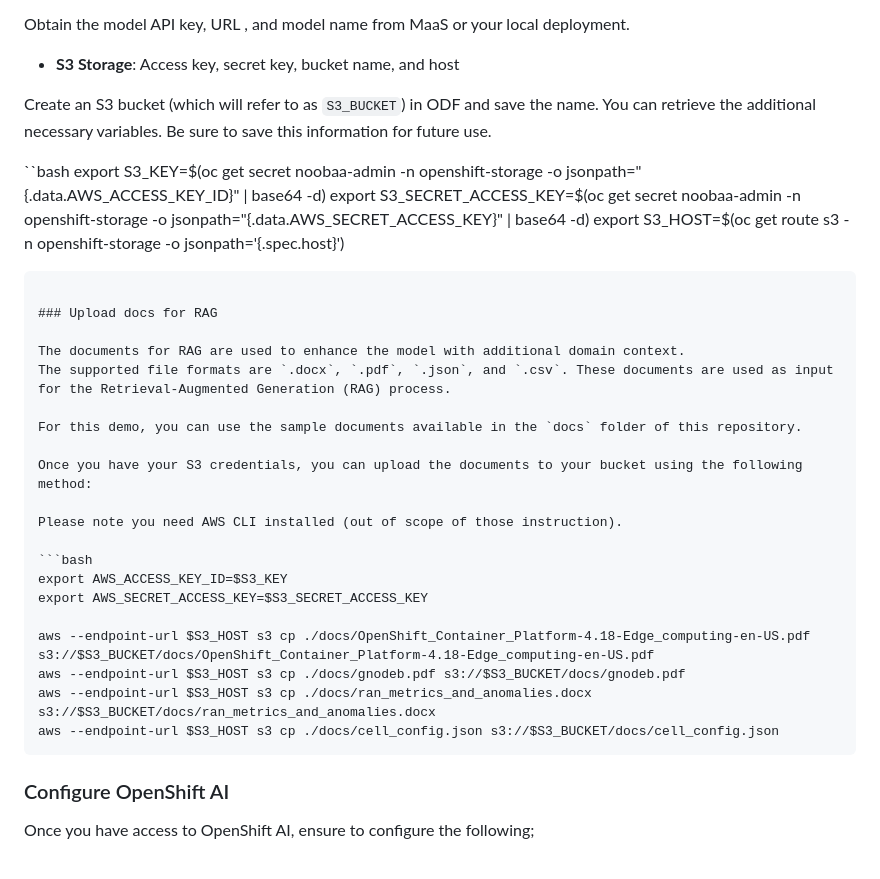
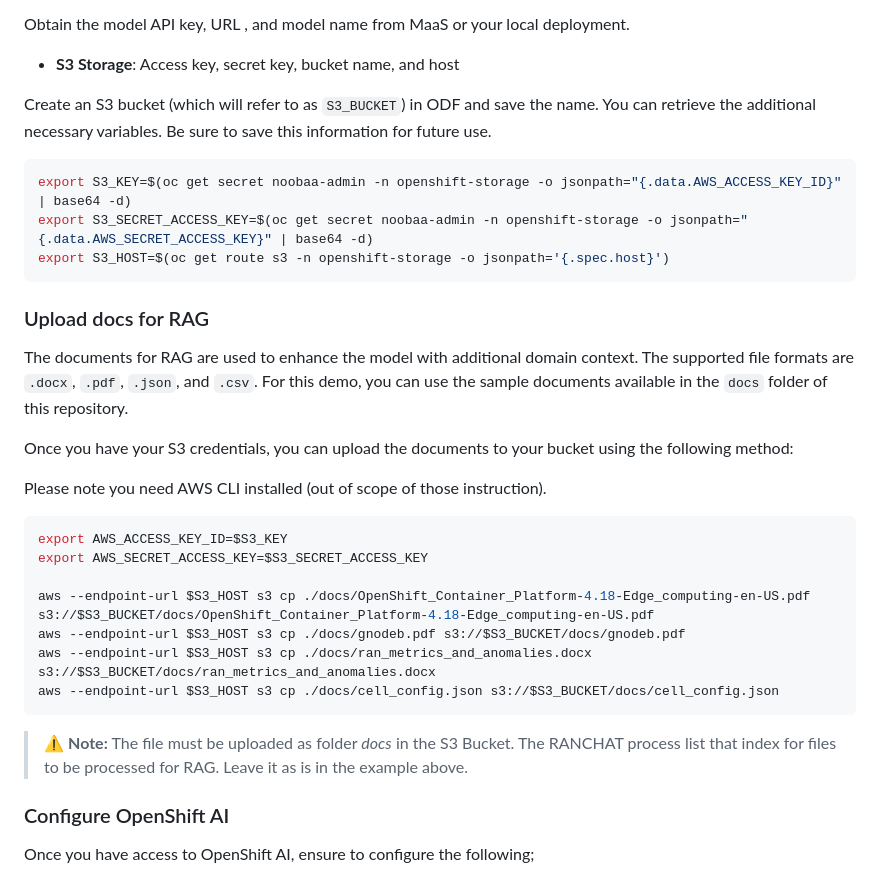
Before and after one commit to rh-ssa-demos/agentic-ai-enabled-ran, a Markdown page: steps-to-run-on-openshift.md, the part around the change. Drawn GitHub-style.

Commit message:
Updated documentation

````diff
--- a/steps-to-run-on-openshift.md
+++ b/steps-to-run-on-openshift.md
@@ -59,7 +59,7 @@ Obtain the model API key, URL , and model name from MaaS or your local deploymen
 Create an S3 bucket (which will refer to as `S3_BUCKET`) in ODF and save the name.
 You can retrieve the additional necessary variables. Be sure to save this information for future use.
 
-``bash
+```bash
 export S3_KEY=$(oc get secret noobaa-admin -n openshift-storage -o jsonpath="{.data.AWS_ACCESS_KEY_ID}" | base64 -d)
 export S3_SECRET_ACCESS_KEY=$(oc get secret noobaa-admin -n openshift-storage -o jsonpath="{.data.AWS_SECRET_ACCESS_KEY}" | base64 -d)
 export S3_HOST=$(oc get route s3 -n openshift-storage -o jsonpath='{.spec.host}')
@@ -68,8 +68,7 @@ export S3_HOST=$(oc get route s3 -n openshift-storage -o jsonpath='{.spec.host}'
 ### Upload docs for RAG
 
 The documents for RAG are used to enhance the model with additional domain context.
-The supported file formats are `.docx`, `.pdf`, `.json`, and `.csv`. These documents are used as input for the Retrieval-Augmented Generation (RAG) process.
-
+The supported file formats are `.docx`, `.pdf`, `.json`, and `.csv`.
 For this demo, you can use the sample documents available in the `docs` folder of this repository.
 
 Once you have your S3 credentials, you can upload the documents to your bucket using the following method:
@@ -85,6 +84,9 @@ aws --endpoint-url $S3_HOST s3 cp ./docs/gnodeb.pdf s3://$S3_BUCKET/docs/gnodeb.
 aws --endpoint-url $S3_HOST s3 cp ./docs/ran_metrics_and_anomalies.docx s3://$S3_BUCKET/docs/ran_metrics_and_anomalies.docx
 aws --endpoint-url $S3_HOST s3 cp ./docs/cell_config.json s3://$S3_BUCKET/docs/cell_config.json
 ```
+
+> ⚠️ **Note:** The file must be uploaded as folder *docs* in the S3 Bucket. The RANCHAT process list that index for files to be processed for RAG. Leave it as is in the example above.
+
 
 ### Configure OpenShift AI
 
````
